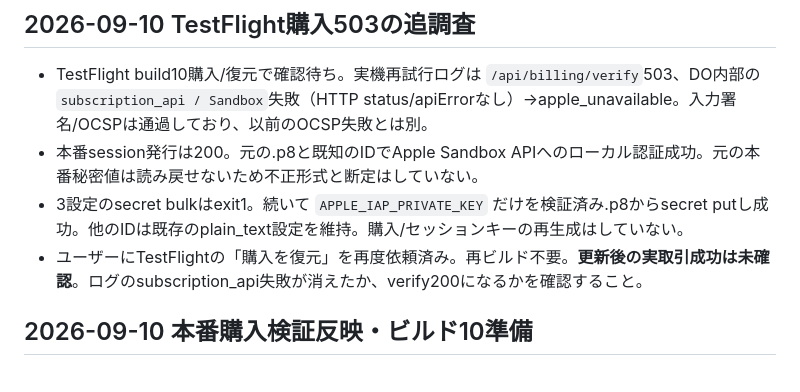
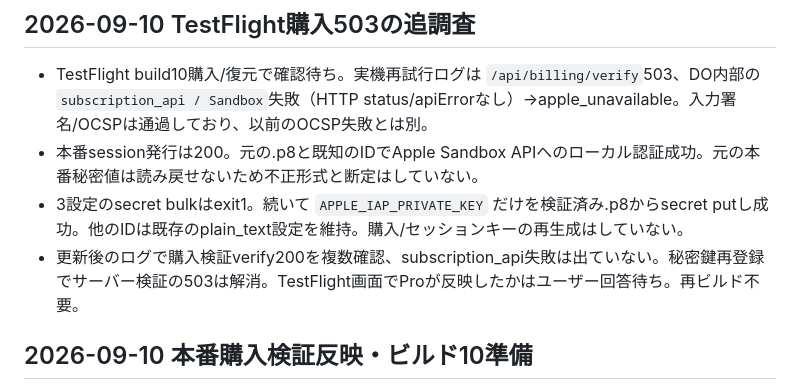
Before and after one commit to yuriasu2/-barcode_sedori, a Markdown page: SESSION-HANDOFF.md, the part around the change. Drawn GitHub-style.

Commit message:
Confirm production billing verification succeeds after key update

```diff
--- a/SESSION-HANDOFF.md
+++ b/SESSION-HANDOFF.md
@@ -5,7 +5,7 @@
 - TestFlight build10購入/復元で確認待ち。実機再試行ログは `/api/billing/verify`503、DO内部の`subscription_api / Sandbox`失敗（HTTP status/apiErrorなし）→apple_unavailable。入力署名/OCSPは通過しており、以前のOCSP失敗とは別。
 - 本番session発行は200。元の.p8と既知のIDでApple Sandbox APIへのローカル認証成功。元の本番秘密値は読み戻せないため不正形式と断定はしていない。
 - 3設定のsecret bulkはexit1。続いて `APPLE_IAP_PRIVATE_KEY` だけを検証済み.p8からsecret putし成功。他のIDは既存のplain_text設定を維持。購入/セッションキーの再生成はしていない。
-- ユーザーにTestFlightの「購入を復元」を再度依頼済み。再ビルド不要。**更新後の実取引成功は未確認**。ログのsubscription_api失敗が消えたか、verify200になるかを確認すること。
+- 更新後のログで購入検証verify200を複数確認、subscription_api失敗は出ていない。秘密鍵再登録でサーバー検証の503は解消。TestFlight画面でProが反映したかはユーザー回答待ち。再ビルド不要。
 
 ## 2026-09-10 本番購入検証反映・ビルド10準備
 
```
